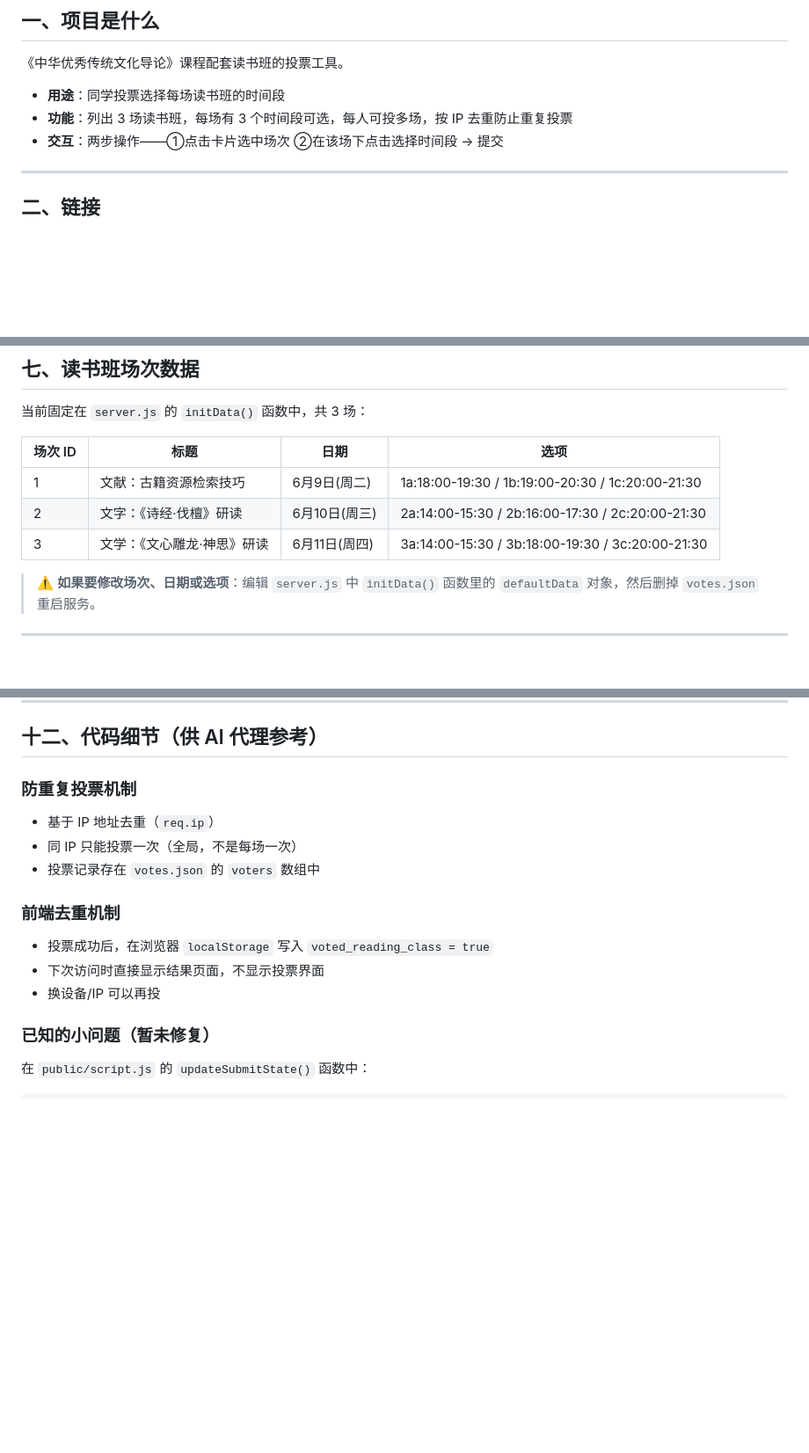
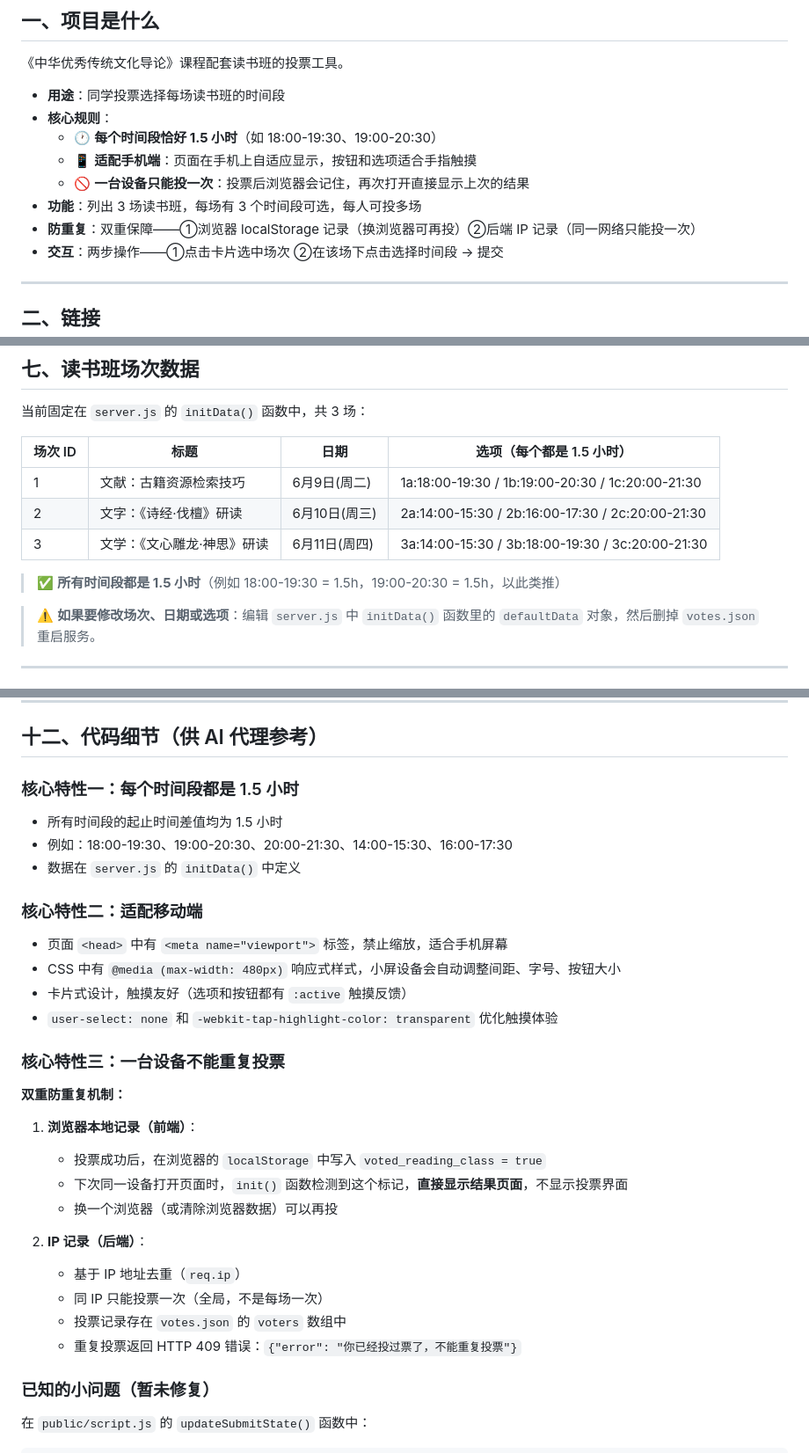
Before and after one commit to tzq0014/reading-class-vote, a Markdown page: README.md, 3 parts joined by grey strips. Shown at 88% size. Rendered like a GitHub page; blank space fills up the shorter version.

Commit message:
docs: 明确写清楚三个核心特性——1.5小时时段、移动端适配、防重复投票

```diff
--- a/README.md
+++ b/README.md
@@ -11,7 +11,12 @@
 《中华优秀传统文化导论》课程配套读书班的投票工具。
 
 - **用途**：同学投票选择每场读书班的时间段
-- **功能**：列出 3 场读书班，每场有 3 个时间段可选，每人可投多场，按 IP 去重防止重复投票
+- **核心规则**：
+   - 🕐 **每个时间段恰好 1.5 小时**（如 18:00-19:30、19:00-20:30）
+   - 📱 **适配手机端**：页面在手机上自适应显示，按钮和选项适合手指触摸
+   - 🚫 **一台设备只能投一次**：投票后浏览器会记住，再次打开直接显示上次的结果
+- **功能**：列出 3 场读书班，每场有 3 个时间段可选，每人可投多场
+- **防重复**：双重保障——①浏览器 localStorage 记录（换浏览器可再投）②后端 IP 记录（同一网络只能投一次）
 - **交互**：两步操作——①点击卡片选中场次 ②在该场下点击选择时间段 → 提交
 
 ---
@@ -132,11 +137,13 @@ node server.js
 
 当前固定在 `server.js` 的 `initData()` 函数中，共 3 场：
 
-| 场次 ID | 标题 | 日期 | 选项 |
+| 场次 ID | 标题 | 日期 | 选项（每个都是 1.5 小时） |
 |---------|------|------|------|
 | 1 | 文献：古籍资源检索技巧 | 6月9日(周二) | 1a:18:00-19:30 / 1b:19:00-20:30 / 1c:20:00-21:30 |
 | 2 | 文字：《诗经·伐檀》研读 | 6月10日(周三) | 2a:14:00-15:30 / 2b:16:00-17:30 / 2c:20:00-21:30 |
 | 3 | 文学：《文心雕龙·神思》研读 | 6月11日(周四) | 3a:14:00-15:30 / 3b:18:00-19:30 / 3c:20:00-21:30 |
+
+> ✅ **所有时间段都是 1.5 小时**（例如 18:00-19:30 = 1.5h，19:00-20:30 = 1.5h，以此类推）
 
 > ⚠️ **如果要修改场次、日期或选项**：编辑 `server.js` 中 `initData()` 函数里的 `defaultData` 对象，然后删掉 `votes.json` 重启服务。
 
@@ -208,15 +215,30 @@ git push
 
 ## 十二、代码细节（供 AI 代理参考）
 
-### 防重复投票机制
-- 基于 IP 地址去重（`req.ip`）
-- 同 IP 只能投票一次（全局，不是每场一次）
-- 投票记录存在 `votes.json` 的 `voters` 数组中
+### 核心特性一：每个时间段都是 1.5 小时
+- 所有时间段的起止时间差值均为 1.5 小时
+- 例如：18:00-19:30、19:00-20:30、20:00-21:30、14:00-15:30、16:00-17:30
+- 数据在 `server.js` 的 `initData()` 中定义
 
-### 前端去重机制
-- 投票成功后，在浏览器 `localStorage` 写入 `voted_reading_class = true`
-- 下次访问时直接显示结果页面，不显示投票界面
-- 换设备/IP 可以再投
+### 核心特性二：适配移动端
+- 页面 `<head>` 中有 `<meta name="viewport">` 标签，禁止缩放，适合手机屏幕
+- CSS 中有 `@media (max-width: 480px)` 响应式样式，小屏设备会自动调整间距、字号、按钮大小
+- 卡片式设计，触摸友好（选项和按钮都有 `:active` 触摸反馈）
+- `user-select: none` 和 `-webkit-tap-highlight-color: transparent` 优化触摸体验
+
+### 核心特性三：一台设备不能重复投票
+**双重防重复机制：**
+
+1. **浏览器本地记录（前端）**：
+   - 投票成功后，在浏览器的 `localStorage` 中写入 `voted_reading_class = true`
+   - 下次同一设备打开页面时，`init()` 函数检测到这个标记，**直接显示结果页面**，不显示投票界面
+   - 换一个浏览器（或清除浏览器数据）可以再投
+
+2. **IP 记录（后端）**：
+   - 基于 IP 地址去重（`req.ip`）
+   - 同 IP 只能投票一次（全局，不是每场一次）
+   - 投票记录存在 `votes.json` 的 `voters` 数组中
+   - 重复投票返回 HTTP 409 错误：`{"error": "你已经投过票了，不能重复投票"}`
 
 ### 已知的小问题（暂未修复）
 在 `public/script.js` 的 `updateSubmitState()` 函数中：
```
